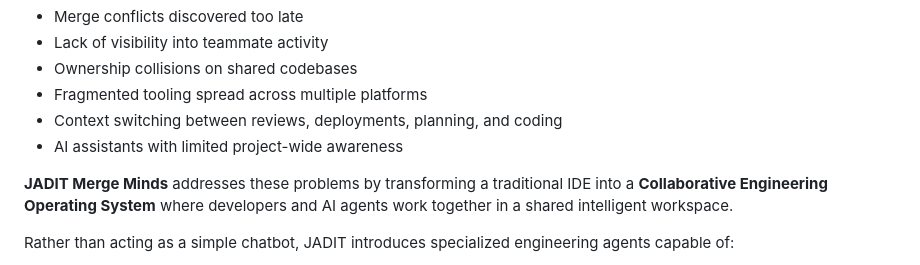
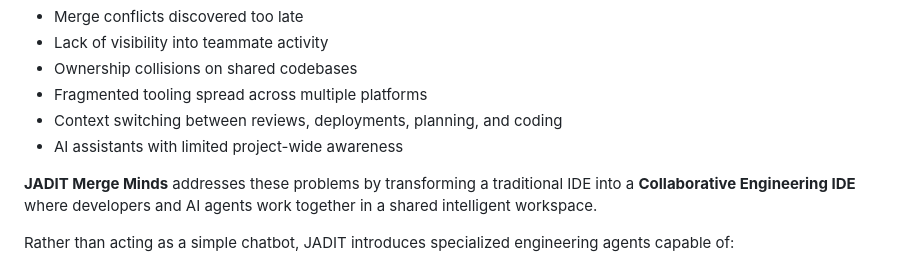
Before and after one commit to JK2512/JADIT-MergeMinds, a Markdown page: README.md, the part around the change. Drawn GitHub-style.

```diff
--- a/README.md
+++ b/README.md
@@ -31,7 +31,7 @@ Developers continue to struggle with:
 - Context switching between reviews, deployments, planning, and coding
 - AI assistants with limited project-wide awareness
 
-**JADIT Merge Minds** addresses these problems by transforming a traditional IDE into a **Collaborative Engineering Operating System** where developers and AI agents work together in a shared intelligent workspace.
+**JADIT Merge Minds** addresses these problems by transforming a traditional IDE into a **Collaborative Engineering IDE** where developers and AI agents work together in a shared intelligent workspace.
 
 Rather than acting as a simple chatbot, JADIT introduces specialized engineering agents capable of:
 
```
